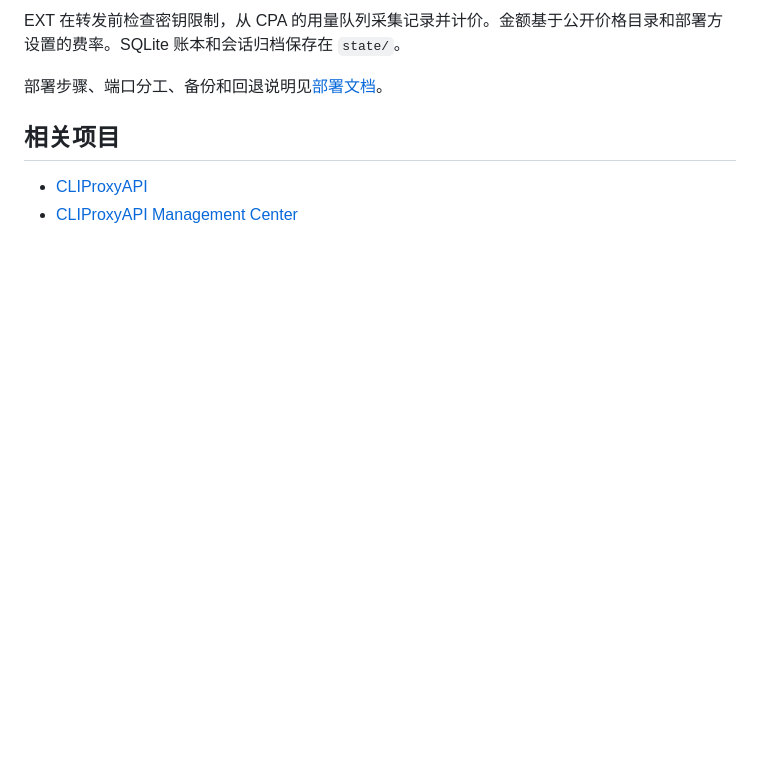
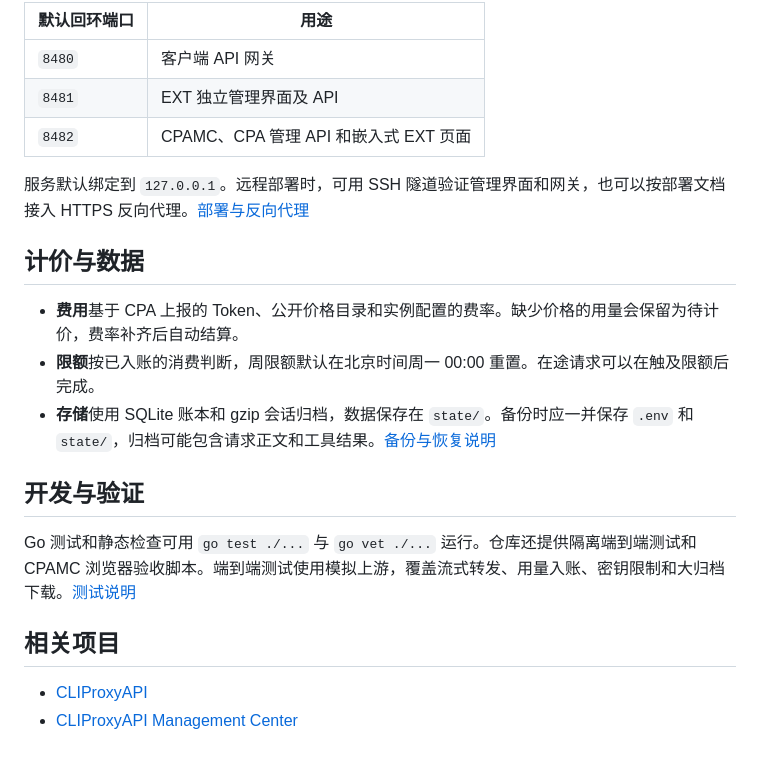
Before and after one commit to 2Wren/EXT, a Markdown page: README.md, the part around one of its changes. Drawn GitHub-style; blank space fills up the shorter version.

```diff
--- a/README.md
+++ b/README.md
@@ -28,7 +35,21 @@ sudo docker compose -p cpa-ext up -d --build
 
-EXT 在转发前检查密钥限制，从 CPA 的用量队列采集记录并计价。金额基于公开价格目录和部署方设置的费率。SQLite 账本和会话归档保存在 `state/`。
+| 默认回环端口 | 用途 |
+| --- | --- |
+| `8480` | 客户端 API 网关 |
+| `8481` | EXT 独立管理界面及 API |
+| `8482` | CPAMC、CPA 管理 API 和嵌入式 EXT 页面 |
 
-部署步骤、端口分工、备份和回退说明见[部署文档](deploy/README.md)。
+服务默认绑定到 `127.0.0.1`。远程部署时，可用 SSH 隧道验证管理界面和网关，也可以按部署文档接入 HTTPS 反向代理。[部署与反向代理](deploy/README.md)
+
+## 计价与数据
+
+- **费用**基于 CPA 上报的 Token、公开价格目录和实例配置的费率。缺少价格的用量会保留为待计价，费率补齐后自动结算。
+- **限额**按已入账的消费判断，周限额默认在北京时间周一 00:00 重置。在途请求可以在触及限额后完成。
+- **存储**使用 SQLite 账本和 gzip 会话归档，数据保存在 `state/`。备份时应一并保存 `.env` 和 `state/`，归档可能包含请求正文和工具结果。[备份与恢复说明](deploy/README.md#data-and-maintenance)
+
+## 开发与验证
+
+Go 测试和静态检查可用 `go test ./...` 与 `go vet ./...` 运行。仓库还提供隔离端到端测试和 CPAMC 浏览器验收脚本。端到端测试使用模拟上游，覆盖流式转发、用量入账、密钥限制和大归档下载。[测试说明](deploy/README.md#data-and-maintenance)
 
 ## 相关项目
 
```
Also changed, not shown: other parts of README.md (+18 -11 lines), docs/images/key-limits.png (added), docs/images/overview.png (added).
